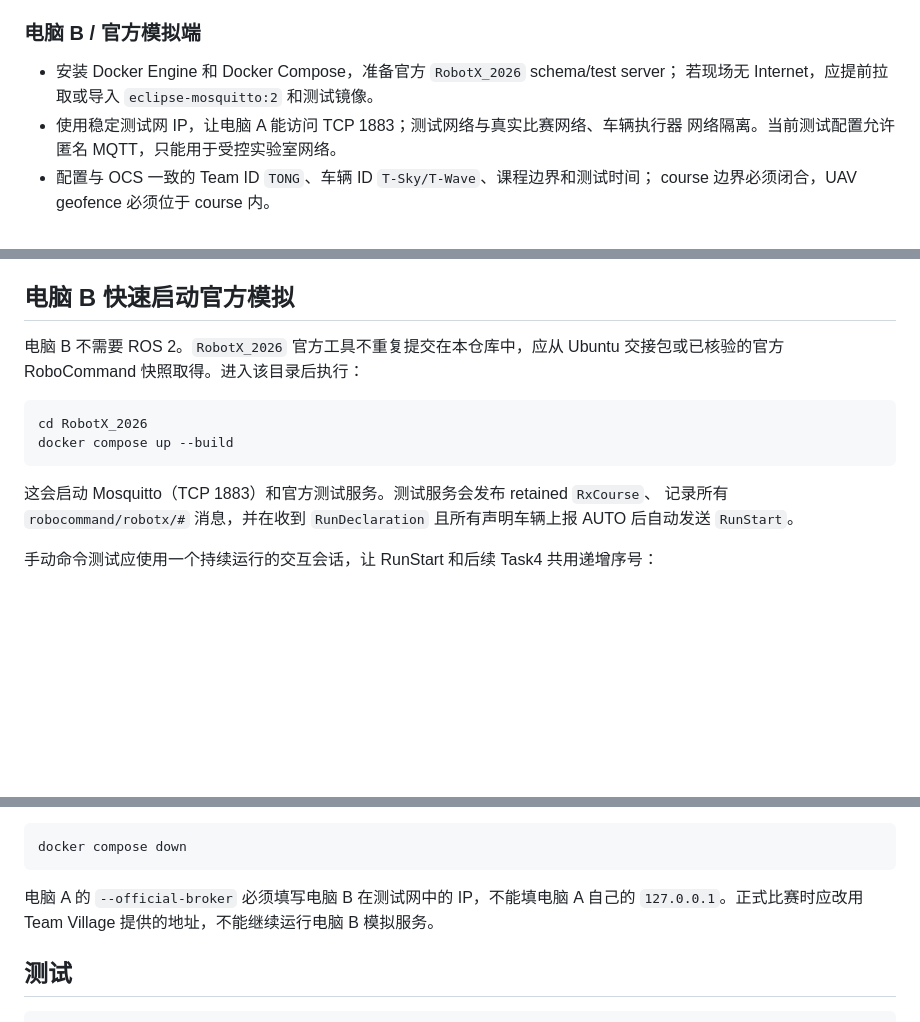
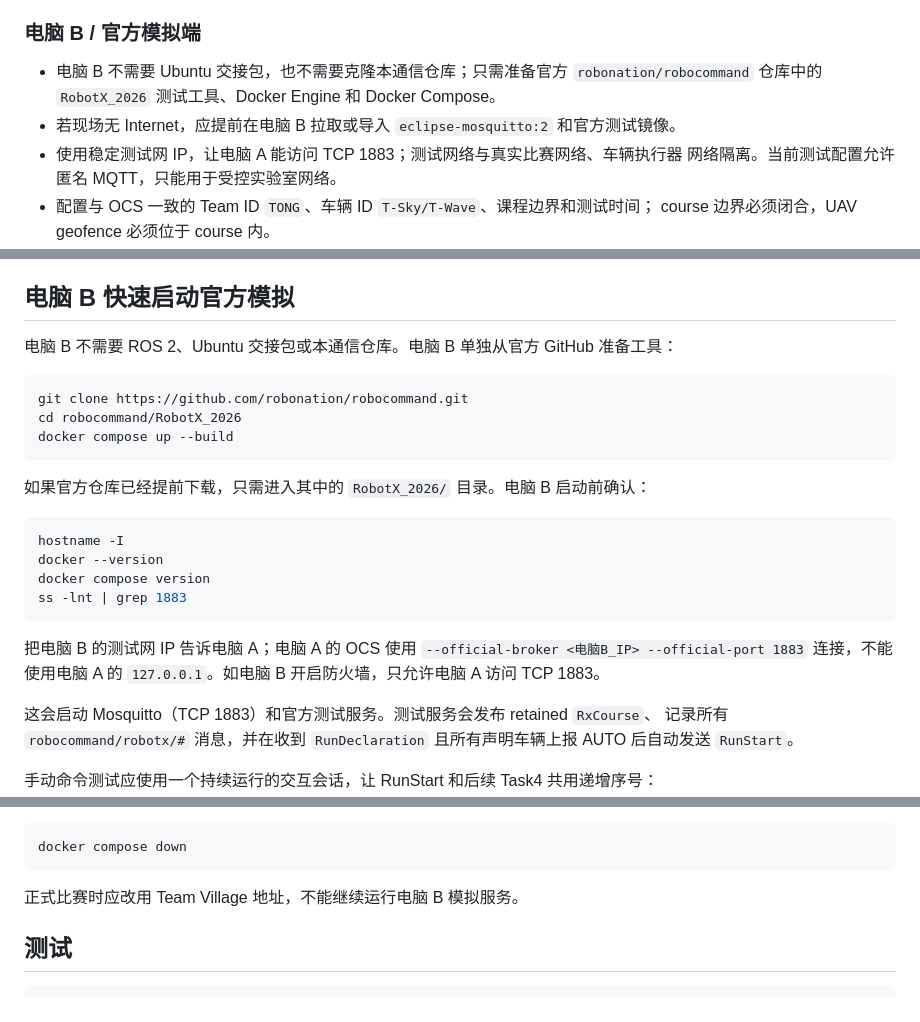
Before and after one commit to Tongji-MRL/robotx-communication, a Markdown page: README.md, 3 parts joined by grey strips. Rendered like a GitHub page; blank space fills up the shorter version.

Commit message:
Make official simulator setup standalone

````diff
--- a/README.md
+++ b/README.md
@@ -107,8 +107,9 @@ python3 ocs_gateway.py \
 
 ### 电脑 B / 官方模拟端
 
-- 安装 Docker Engine 和 Docker Compose，准备官方 `RobotX_2026` schema/test server；
-  若现场无 Internet，应提前拉取或导入 `eclipse-mosquitto:2` 和测试镜像。
+- 电脑 B 不需要 Ubuntu 交接包，也不需要克隆本通信仓库；只需准备官方
+  `robonation/robocommand` 仓库中的 `RobotX_2026` 测试工具、Docker Engine 和 Docker Compose。
+- 若现场无 Internet，应提前在电脑 B 拉取或导入 `eclipse-mosquitto:2` 和官方测试镜像。
 - 使用稳定测试网 IP，让电脑 A 能访问 TCP 1883；测试网络与真实比赛网络、车辆执行器
   网络隔离。当前测试配置允许匿名 MQTT，只能用于受控实验室网络。
 - 配置与 OCS 一致的 Team ID `TONG`、车辆 ID `T-Sky/T-Wave`、课程边界和测试时间；
@@ -131,13 +132,26 @@ python3 ocs_gateway.py \
 
 ## 电脑 B 快速启动官方模拟
 
-电脑 B 不需要 ROS 2。`RobotX_2026` 官方工具不重复提交在本仓库中，应从 Ubuntu
-交接包或已核验的官方 RoboCommand 快照取得。进入该目录后执行：
+电脑 B 不需要 ROS 2、Ubuntu 交接包或本通信仓库。电脑 B 单独从官方 GitHub 准备工具：
 
 ```bash
-cd RobotX_2026
+git clone https://github.com/robonation/robocommand.git
+cd robocommand/RobotX_2026
 docker compose up --build
 ```
+
+如果官方仓库已经提前下载，只需进入其中的 `RobotX_2026/` 目录。电脑 B 启动前确认：
+
+```bash
+hostname -I
+docker --version
+docker compose version
+ss -lnt | grep 1883
+```
+
+把电脑 B 的测试网 IP 告诉电脑 A；电脑 A 的 OCS 使用
+`--official-broker <电脑B_IP> --official-port 1883` 连接，不能使用电脑 A 的
+`127.0.0.1`。如电脑 B 开启防火墙，只允许电脑 A 访问 TCP 1883。
 
 这会启动 Mosquitto（TCP 1883）和官方测试服务。测试服务会发布 retained `RxCourse`、
 记录所有 `robocommand/robotx/#` 消息，并在收到 `RunDeclaration` 且所有声明车辆上报
@@ -163,8 +177,7 @@ assistance-request --team TONG --vehicle-type usv --lat 1.2805 --lng 103.8557
 docker compose down
 ```
 
-电脑 A 的 `--official-broker` 必须填写电脑 B 在测试网中的 IP，不能填电脑 A 自己的
-`127.0.0.1`。正式比赛时应改用 Team Village 提供的地址，不能继续运行电脑 B 模拟服务。
+正式比赛时应改用 Team Village 地址，不能继续运行电脑 B 模拟服务。
 
 ## 测试
 
````
